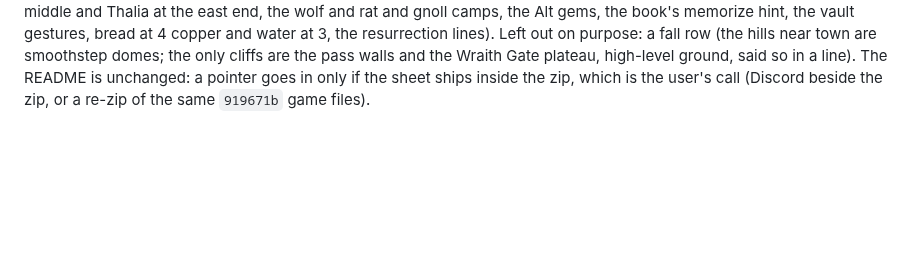
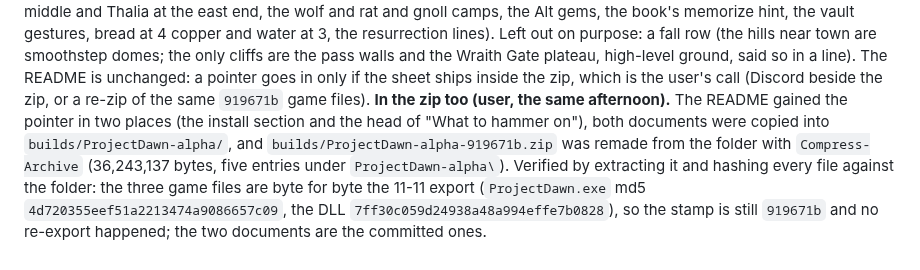
Before and after one commit to UsuallyBloated/Project_Dawn, a Markdown page: docs/session_notes/session_2026_10_25.md, the part around the change. Rendered like a GitHub page; blank space fills up the shorter version.

```diff
--- a/docs/session_notes/session_2026_10_25.md
+++ b/docs/session_notes/session_2026_10_25.md
@@ -2578,3 +2578,11 @@ hills near town are smoothstep domes; the only cliffs are the pass walls and the
 plateau, high-level ground, said so in a line). The README is unchanged: a pointer goes in only
 if the sheet ships inside the zip, which is the user's call (Discord beside the zip, or a re-zip
 of the same `919671b` game files).
+**In the zip too (user, the same afternoon).** The README gained the pointer in two places (the
+install section and the head of "What to hammer on"), both documents were copied into
+`builds/ProjectDawn-alpha/`, and `builds/ProjectDawn-alpha-919671b.zip` was remade from the
+folder with `Compress-Archive` (36,243,137 bytes, five entries under `ProjectDawn-alpha\`).
+Verified by extracting it and hashing every file against the folder: the three game files are
+byte for byte the 11-11 export (`ProjectDawn.exe` md5 `4d720355eef51a2213474a9086657c09`, the
+DLL `7ff30c059d24938a48a994effe7b0828`), so the stamp is still `919671b` and no re-export
+happened; the two documents are the committed ones.
```
Also changed, not shown: README_FOR_TESTERS.md (+6 -1 lines), docs/session_notes/README.md (+1 -1 lines).
